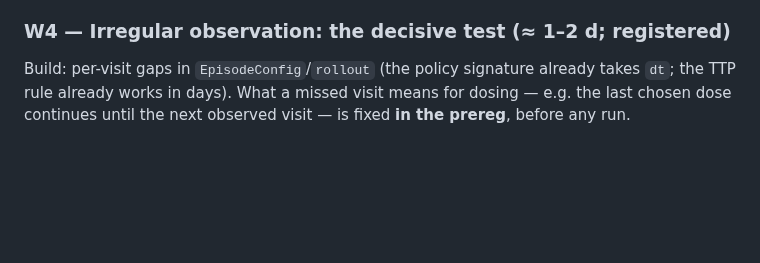
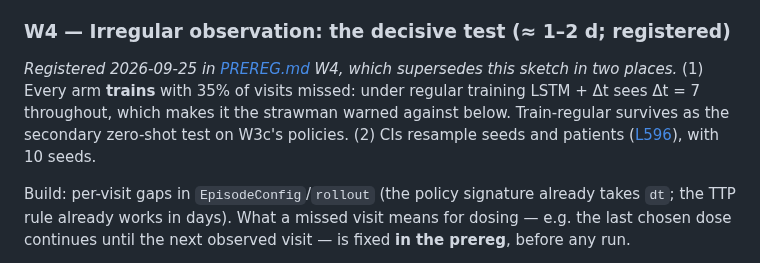
Before and after one commit to Dante-Berth/Continuous_Time_RL_Policies_for_Robust_Cancer_Adaptive_Therapy, a Markdown page: ROADMAP.md, the part around the change. Drawn GitHub-style; blank space fills up the shorter version.

```diff
--- a/ROADMAP.md
+++ b/ROADMAP.md
@@ -154,6 +154,13 @@ An arm that fails the closed-loop gate is reported as a trainability result,
 never dropped. Compute ≈ 1 h on CPU (PQN: ~20 s per MLP cell, ~130 s per ODE cell).
 
 ### W4 — Irregular observation: the decisive test (≈ 1–2 d; registered)
+
+*Registered 2026-09-25 in [PREREG.md](adaptive_therapy/PREREG.md) W4, which
+supersedes this sketch in two places.* (1) Every arm **trains** with 35% of
+visits missed: under regular training LSTM + Δt sees Δt = 7 throughout, which
+makes it the strawman warned against below. Train-regular survives as the
+secondary zero-shot test on W3c's policies. (2) CIs resample seeds and patients
+([L596](adaptive_therapy/RESEARCH_LOG.md#L596)), with 10 seeds.
 
 Build: per-visit gaps in `EpisodeConfig`/`rollout` (the policy signature already
 takes `dt`; the TTP rule already works in days). What a missed visit means for
```
Also changed, not shown: adaptive_therapy/PREREG.md (+60 -0 lines).
